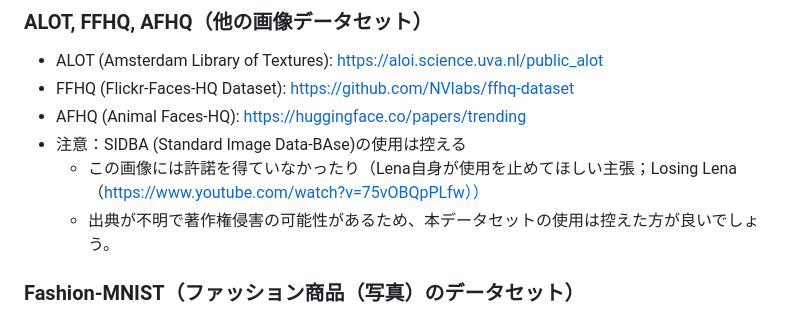
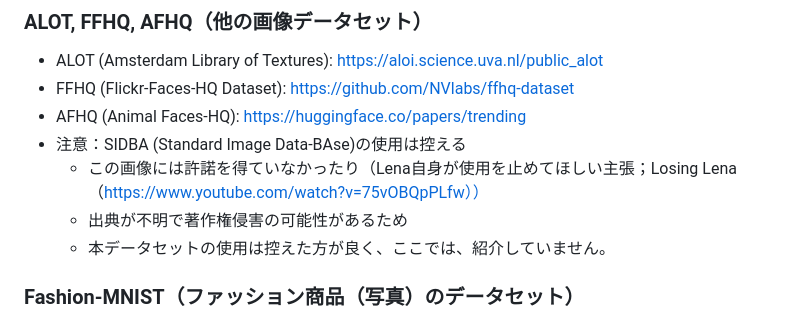
Before and after one commit to ohmsha/MHBooks, a Markdown page: Tips/Misc/OpenDataSets.md, the part around the change. GitHub-like rendering.

```diff
--- a/Tips/Misc/OpenDataSets.md
+++ b/Tips/Misc/OpenDataSets.md
@@ -172,7 +172,8 @@ Python Seabornのサンプルグラフ描くために用意されたサンプル
 - AFHQ (Animal Faces-HQ): https://huggingface.co/papers/trending
 - 注意：SIDBA (Standard Image Data-BAse)の使用は控える
 	- この画像には許諾を得ていなかったり（Lena自身が使用を止めてほしい主張；Losing Lena（https://www.youtube.com/watch?v=75vOBQpPLfw））
-	- 出典が不明で著作権侵害の可能性があるため、本データセットの使用は控えた方が良いでしょう。
+	- 出典が不明で著作権侵害の可能性があるため
+	- 本データセットの使用は控えた方が良く、ここでは、紹介していません。
 
 
 ### Fashion-MNIST（ファッション商品（写真）のデータセット）
```
